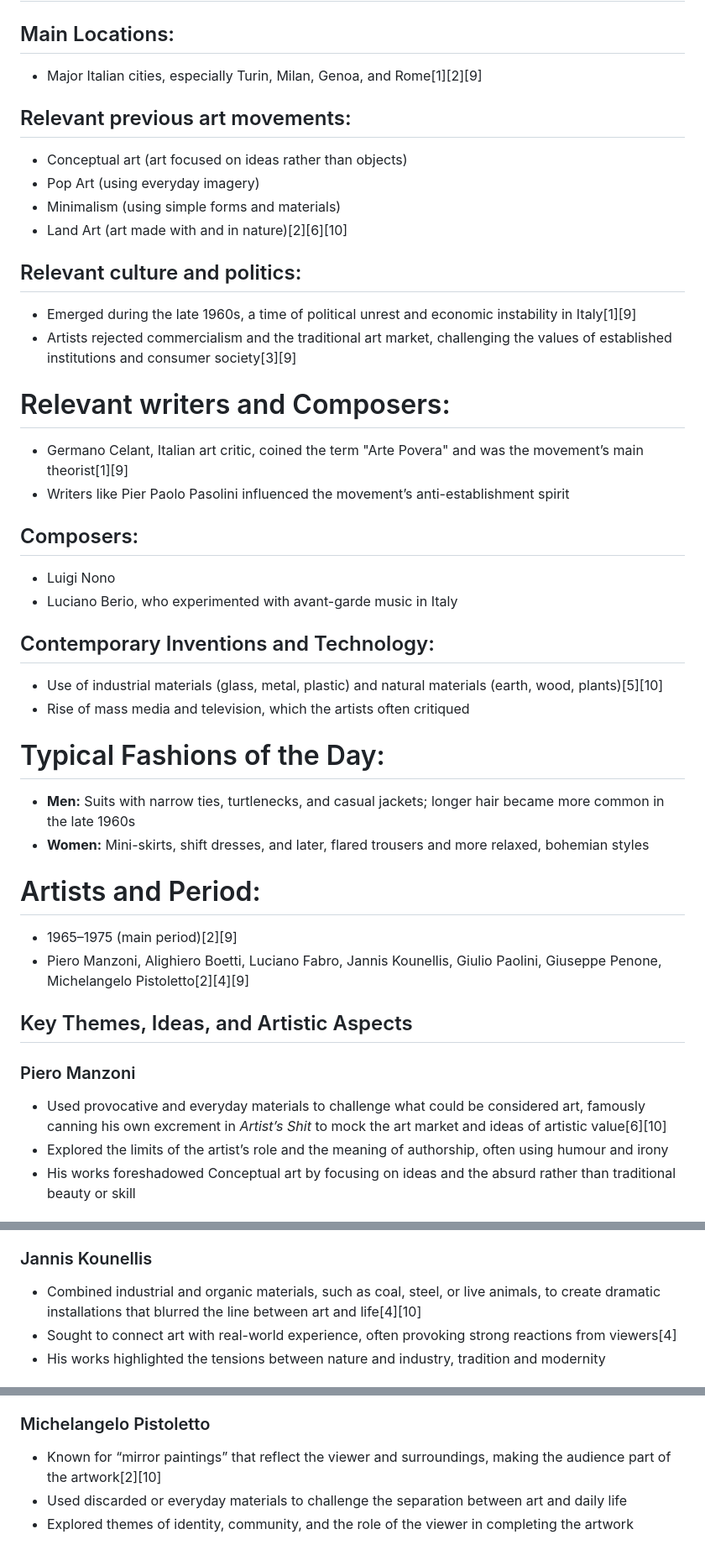
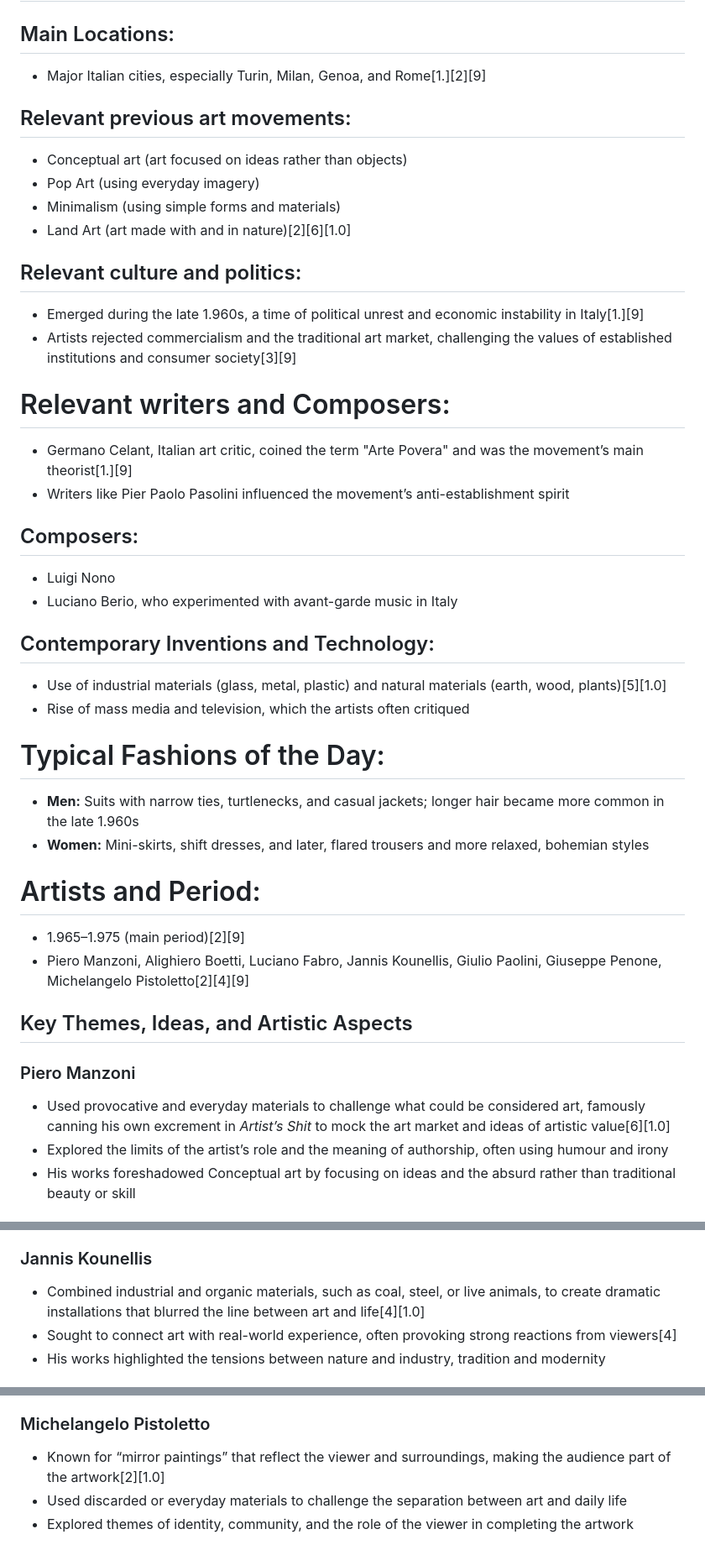
Before and after one commit to Geezering/ahmm, a Markdown page: md_docs3/Arte_Povera.md, 3 parts joined by grey strips. Shown at 84% size. GitHub-like rendering.

```diff
--- a/md_docs3/Arte_Povera.md
+++ b/md_docs3/Arte_Povera.md
@@ -1,32 +1,32 @@
 # Arte Povera: Key Facts and Context
 ## Main Locations:
-- Major Italian cities, especially Turin, Milan, Genoa, and Rome[1][2][9]
+- Major Italian cities, especially Turin, Milan, Genoa, and Rome[1.][2][9]
 ## Relevant previous art movements:
 - Conceptual art (art focused on ideas rather than objects)
 - Pop Art (using everyday imagery)
 - Minimalism (using simple forms and materials)
-- Land Art (art made with and in nature)[2][6][10]
+- Land Art (art made with and in nature)[2][6][1.0]
 ## Relevant culture and politics:
-- Emerged during the late 1960s, a time of political unrest and economic instability in Italy[1][9]
+- Emerged during the late 1.960s, a time of political unrest and economic instability in Italy[1.][9]
 - Artists rejected commercialism and the traditional art market, challenging the values of established institutions and consumer society[3][9]
 # Relevant writers and Composers:
-- Germano Celant, Italian art critic, coined the term "Arte Povera" and was the movement’s main theorist[1][9]
+- Germano Celant, Italian art critic, coined the term "Arte Povera" and was the movement’s main theorist[1.][9]
 - Writers like Pier Paolo Pasolini influenced the movement’s anti-establishment spirit
 ## Composers:
 - Luigi Nono
 - Luciano Berio, who experimented with avant-garde music in Italy
 ## Contemporary Inventions and Technology:
-- Use of industrial materials (glass, metal, plastic) and natural materials (earth, wood, plants)[5][10]
+- Use of industrial materials (glass, metal, plastic) and natural materials (earth, wood, plants)[5][1.0]
 - Rise of mass media and television, which the artists often critiqued
 # Typical Fashions of the Day:
-- **Men:** Suits with narrow ties, turtlenecks, and casual jackets; longer hair became more common in the late 1960s
+- **Men:** Suits with narrow ties, turtlenecks, and casual jackets; longer hair became more common in the late 1.960s
 - **Women:**  Mini-skirts, shift dresses, and later, flared trousers and more relaxed, bohemian styles
 # Artists and Period:
-- 1965–1975 (main period)[2][9]
+- 1.965–1.975 (main period)[2][9]
 - Piero Manzoni, Alighiero Boetti, Luciano Fabro, Jannis Kounellis, Giulio Paolini, Giuseppe Penone, Michelangelo Pistoletto[2][4][9]
 ## Key Themes, Ideas, and Artistic Aspects
 ### Piero Manzoni
-- Used provocative and everyday materials to challenge what could be considered art, famously canning his own excrement in *Artist’s Shit* to mock the art market and ideas of artistic value[6][10]
+- Used provocative and everyday materials to challenge what could be considered art, famously canning his own excrement in *Artist’s Shit* to mock the art market and ideas of artistic value[6][1.0]
 - Explored the limits of the artist’s role and the meaning of authorship, often using humour and irony
 - His works foreshadowed Conceptual art by focusing on ideas and the absurd rather than traditional beauty or skill
 ### Alighiero Boetti
@@ -38,7 +38,7 @@
 - His works often made viewers question what is precious or important in art, for example, by presenting a spotless floor as a work of art[8]
 - Focused on the conceptual side of art, making the viewer think about the meaning and context of everyday objects[8]
 ### Jannis Kounellis
-- Combined industrial and organic materials, such as coal, steel, or live animals, to create dramatic installations that blurred the line between art and life[4][10]
+- Combined industrial and organic materials, such as coal, steel, or live animals, to create dramatic installations that blurred the line between art and life[4][1.0]
 - Sought to connect art with real-world experience, often provoking strong reactions from viewers[4]
 - His works highlighted the tensions between nature and industry, tradition and modernity
 ### Giulio Paolini
@@ -50,7 +50,7 @@
 - His works often involved physical processes, such as carving or imprinting, to show the passage of time and transformation
 - Sought to blur the boundary between the artificial and the natural world
 ### Michelangelo Pistoletto
-- Known for “mirror paintings” that reflect the viewer and surroundings, making the audience part of the artwork[2][10]
+- Known for “mirror paintings” that reflect the viewer and surroundings, making the audience part of the artwork[2][1.0]
 - Used discarded or everyday materials to challenge the separation between art and daily life
 - Explored themes of identity, community, and the role of the viewer in completing the artwork
 ## In Simple Terms for Students
```
Also changed, not shown: other parts of md_docs3/Arte_Povera.md (+27 -46 lines).
